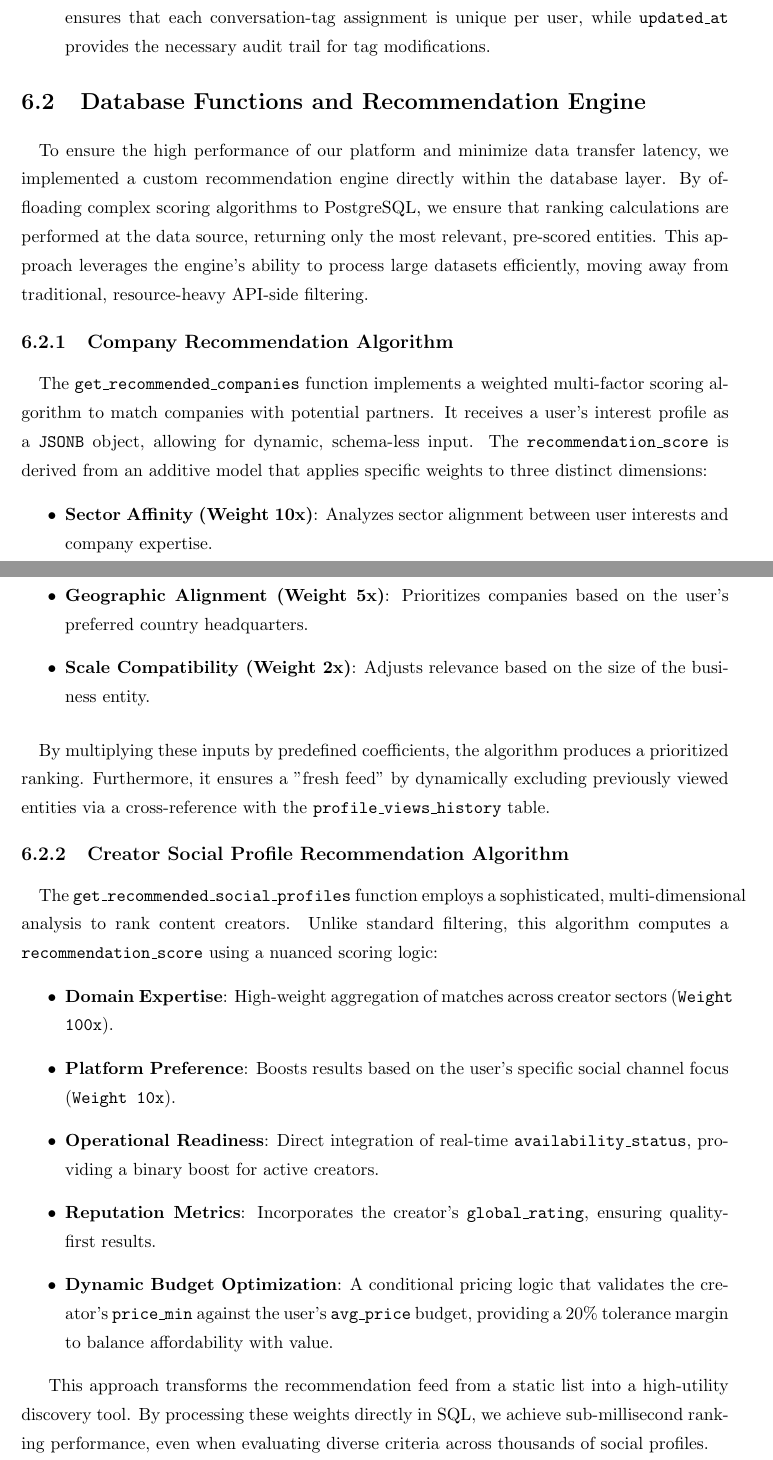
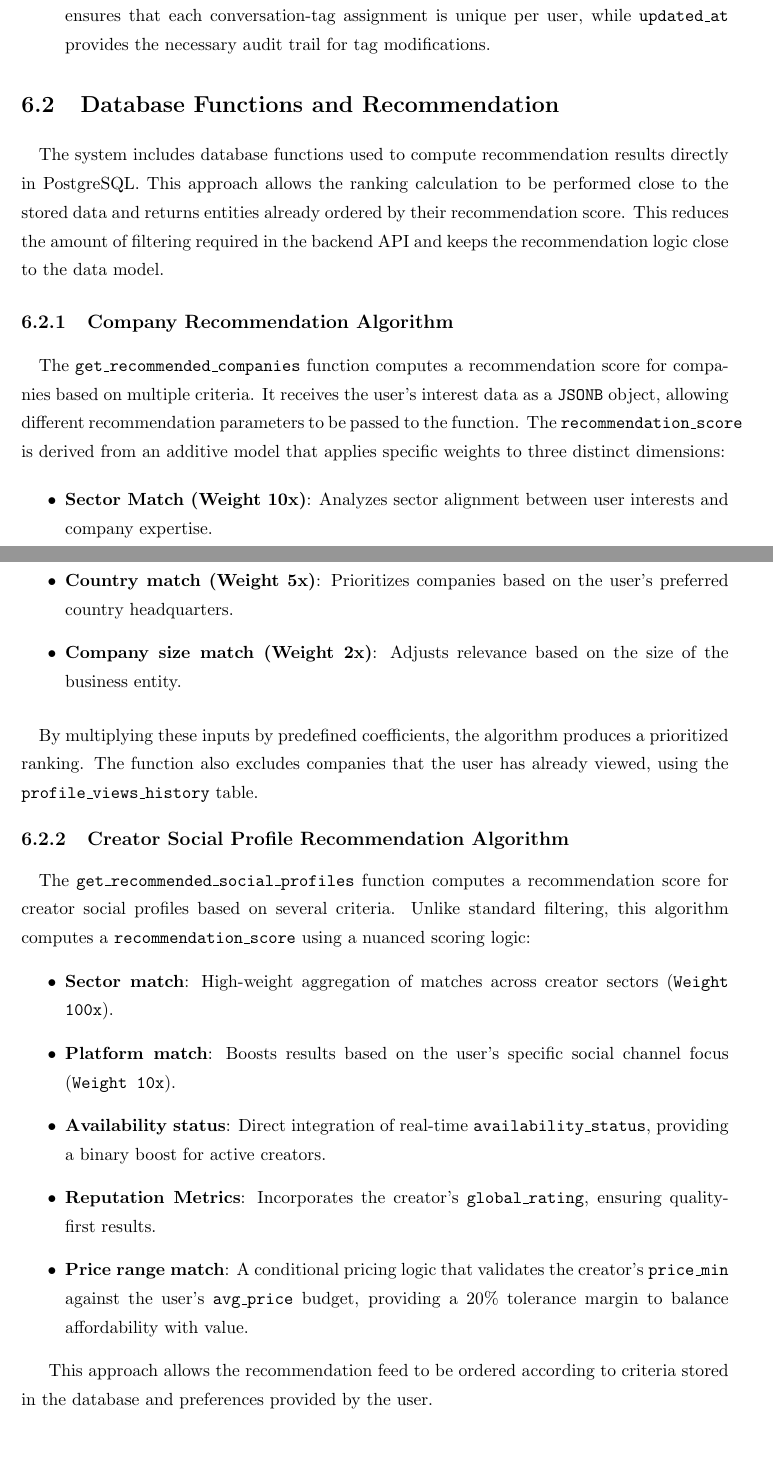
Before and after one commit to Diogoarnauth/Hubly-Report, a LaTeX thesis (digitalManagerG11.tex, which reads sections/database_structure.tex): two parts of pages 41 and 42 of 58, joined at a grey line, cut so that both start at the same text, the shorter picture padded with empty space. Compiled offline with pdfLaTeX.

Commit message:
Database done

```diff
--- a/sections/database_structure.tex
+++ b/sections/database_structure.tex
@@ -69,26 +69,25 @@ The relational model was designed to support the functional and structural needs
 
 \end{itemize}
 
-\section{Database Functions and Recommendation Engine}
-\paragraph{}To ensure the high performance of our platform and minimize data transfer latency, we implemented a custom recommendation engine directly within the database layer. By offloading complex scoring algorithms to PostgreSQL, we ensure that ranking calculations are performed at the data source, returning only the most relevant, pre-scored entities. This approach leverages the engine's ability to process large datasets efficiently, moving away from traditional, resource-heavy API-side filtering.
+\section{Database Functions and Recommendation}
+\paragraph{}The system includes database functions used to compute recommendation results directly in PostgreSQL. This approach allows the ranking calculation to be performed close to the stored data and returns entities already ordered by their recommendation score. This reduces the amount of filtering required in the backend API and keeps the recommendation logic close to the data model.
 
 \subsection{Company Recommendation Algorithm}
-\paragraph{}The \texttt{get\_recommended\_companies} function implements a weighted multi-factor scoring algorithm to match companies with potential partners. It receives a user's interest profile as a \texttt{JSONB} object, allowing for dynamic, schema-less input. The \texttt{recommendation\_score} is derived from an additive model that applies specific weights to three distinct dimensions:
+\paragraph{}The \texttt{get\_recommended\_companies} function computes a recommendation score for companies based on multiple criteria. It receives the user’s interest data as a \texttt{JSONB} object, allowing different recommendation parameters to be passed to the function. The \texttt{recommendation\_score} is derived from an additive model that applies specific weights to three distinct dimensions:
 \begin{itemize}
-\item \textbf{Sector Affinity (Weight 10x)}: Analyzes sector alignment between user interests and company expertise.
-\item \textbf{Geographic Alignment (Weight 5x)}: Prioritizes companies based on the user's preferred country headquarters.
-\item \textbf{Scale Compatibility (Weight 2x)}: Adjusts relevance based on the size of the business entity.
+\item \textbf{Sector Match (Weight 10x)}: Analyzes sector alignment between user interests and company expertise.
+\item \textbf{Country match (Weight 5x)}: Prioritizes companies based on the user's preferred country headquarters.
+\item \textbf{Company size match (Weight 2x)}: Adjusts relevance based on the size of the business entity.
 \end{itemize}
-\paragraph{}By multiplying these inputs by predefined coefficients, the algorithm produces a prioritized ranking. Furthermore, it ensures a "fresh feed" by dynamically excluding previously viewed entities via a cross-reference with the \texttt{profile\_views\_history} table.
-
+\paragraph{}By multiplying these inputs by predefined coefficients, the algorithm produces a prioritized ranking. The function also excludes companies that the user has already viewed, using the \texttt{profile\_views\_history} table.
 \subsection{Creator Social Profile Recommendation Algorithm}
-\paragraph{}The \texttt{get\_recommended\_social\_profiles} function employs a sophisticated, multi-dimensional analysis to rank content creators. Unlike standard filtering, this algorithm computes a \texttt{recommendation\_score} using a nuanced scoring logic:
+\paragraph{}The \texttt{get\_recommended\_social\_profiles} function computes a recommendation score for creator social profiles based on several criteria. Unlike standard filtering, this algorithm computes a \texttt{recommendation\_score} using a nuanced scoring logic:
 \begin{itemize}
-\item \textbf{Domain Expertise}: High-weight aggregation of matches across creator sectors (\texttt{Weight 100x}).
-\item \textbf{Platform Preference}: Boosts results based on the user's specific social channel focus (\texttt{Weight 10x}).
-\item \textbf{Operational Readiness}: Direct integration of real-time \texttt{availability\_status}, providing a binary boost for active creators.
+\item \textbf{Sector match}: High-weight aggregation of matches across creator sectors (\texttt{Weight 100x}).
+\item \textbf{Platform match}: Boosts results based on the user's specific social channel focus (\texttt{Weight 10x}).
+\item \textbf{Availability status}: Direct integration of real-time \texttt{availability\_status}, providing a binary boost for active creators.
 \item \textbf{Reputation Metrics}: Incorporates the creator's \texttt{global\_rating}, ensuring quality-first results.
-\item \textbf{Dynamic Budget Optimization}: A conditional pricing logic that validates the creator's \texttt{price\_min} against the user’s \texttt{avg\_price} budget, providing a 20\% tolerance margin to balance affordability with value.
+\item \textbf{Price range match}: A conditional pricing logic that validates the creator's \texttt{price\_min} against the user’s \texttt{avg\_price} budget, providing a 20\% tolerance margin to balance affordability with value.
 \end{itemize}
 
-This approach transforms the recommendation feed from a static list into a high-utility discovery tool. By processing these weights directly in SQL, we achieve sub-millisecond ranking performance, even when evaluating diverse criteria across thousands of social profiles.
+This approach allows the recommendation feed to be ordered according to criteria stored in the database and preferences provided by the user.
```
Also changed, not shown: sections/database_structure.tex (4 more changed lines).
